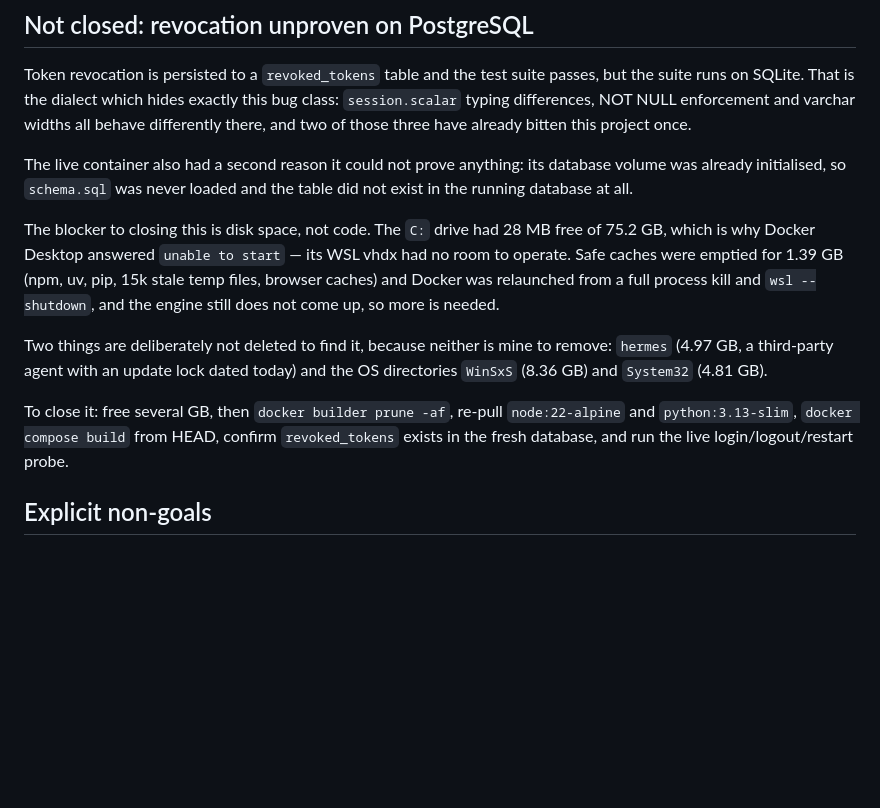
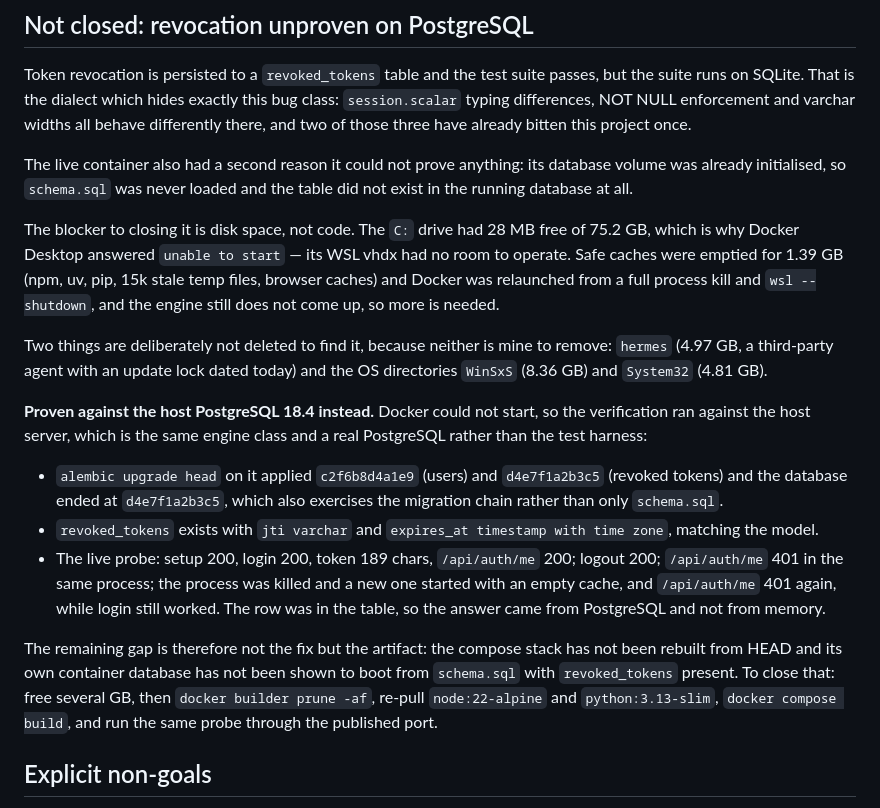
Before and after one commit to wladimirkarpicki/ai-delivery-assistant, a Markdown page: docs/REFACTORING-PLAN.md, the part around the change. Drawn GitHub-style; blank space fills up the shorter version.

Commit message:
docs: record that revocation is proven on real PostgreSQL, via the host server
Docker could not start, so the verification the plan asked for ran against
the host PostgreSQL 18.4 instead. Two things that combination proves which
the SQLite suite cannot: the alembic chain applies to a real PostgreSQL
(c2f6b8d4a1e9 then d4e7f1a2b3c5, database ending at d4e7f1a2b3c5), and the
revocation is answered from the table rather than from process memory.

The live probe: setup 200, login 200, /api/auth/me 200, logout 200,
/api/auth/me 401, then the process killed and a new one started with an
empty cache and /api/auth/me 401 again while login still worked. The row
was in revoked_tokens, with expires_at as a real timestamptz.

The section is rewritten rather than deleted because the gap it names is
still real, just narrower: the compose stack itself has not been rebuilt
from HEAD, so schema.sql has not been shown to boot a container database
with the table present. That part is still blocked by disk space, and the
blocker and the steps to clear it stay recorded.

```diff
--- a/docs/REFACTORING-PLAN.md
+++ b/docs/REFACTORING-PLAN.md
@@ -89,7 +89,7 @@ The live container also had a second reason it could not prove anything:
 its database volume was already initialised, so `schema.sql` was never
 loaded and the table did not exist in the running database at all.
 
-The blocker to closing this is disk space, not code. The `C:` drive had
+The blocker to closing it is disk space, not code. The `C:` drive had
 28 MB free of 75.2 GB, which is why Docker Desktop answered `unable to
 start` — its WSL vhdx had no room to operate. Safe caches were emptied for
 1.39 GB (npm, uv, pip, 15k stale temp files, browser caches) and Docker was
@@ -101,10 +101,27 @@ mine to remove: `hermes` (4.97 GB, a third-party agent with an update lock
 dated today) and the OS directories `WinSxS` (8.36 GB) and `System32`
 (4.81 GB).
 
-To close it: free several GB, then `docker builder prune -af`, re-pull
-`node:22-alpine` and `python:3.13-slim`, `docker compose build` from HEAD,
-confirm `revoked_tokens` exists in the fresh database, and run the live
-login/logout/restart probe.
+**Proven against the host PostgreSQL 18.4 instead.** Docker could not
+start, so the verification ran against the host server, which is the same
+engine class and a real PostgreSQL rather than the test harness:
+
+- `alembic upgrade head` on it applied `c2f6b8d4a1e9` (users) and
+  `d4e7f1a2b3c5` (revoked tokens) and the database ended at `d4e7f1a2b3c5`,
+  which also exercises the migration chain rather than only `schema.sql`.
+- `revoked_tokens` exists with `jti varchar` and
+  `expires_at timestamp with time zone`, matching the model.
+- The live probe: setup 200, login 200, token 189 chars, `/api/auth/me`
+  200; logout 200; `/api/auth/me` 401 in the same process; the process was
+  killed and a new one started with an empty cache, and `/api/auth/me`
+  401 again, while login still worked. The row was in the table, so the
+  answer came from PostgreSQL and not from memory.
+
+The remaining gap is therefore not the fix but the artifact: the compose
+stack has not been rebuilt from HEAD and its own container database has
+not been shown to boot from `schema.sql` with `revoked_tokens` present.
+To close that: free several GB, then `docker builder prune -af`, re-pull
+`node:22-alpine` and `python:3.13-slim`, `docker compose build`, and run
+the same probe through the published port.
 
 ## Explicit non-goals
 
```
